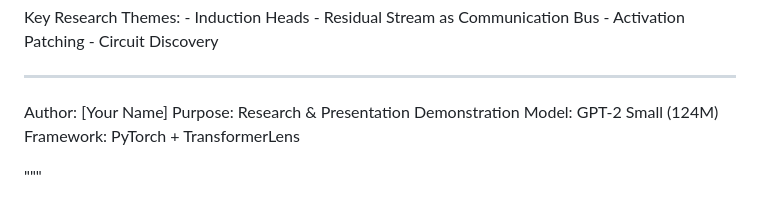
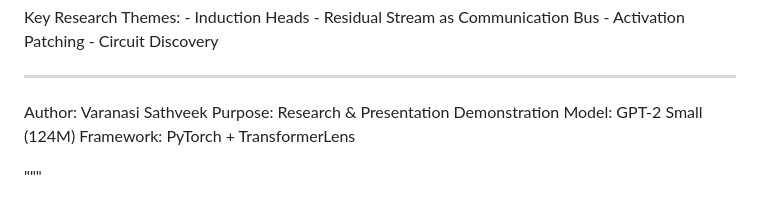
Before and after one commit to VSathveek/Research_On_Mechanistic_Interpretability, a Markdown page: README.md, the part around the change. Drawn GitHub-style.

```diff
--- a/README.md
+++ b/README.md
@@ -256,7 +256,7 @@ Key Research Themes:
 
 -------------------------------------------------------------------------------
 
-Author: [Your Name]
+Author: Varanasi Sathveek
 Purpose: Research & Presentation Demonstration
 Model: GPT-2 Small (124M)
 Framework: PyTorch + TransformerLens
```
